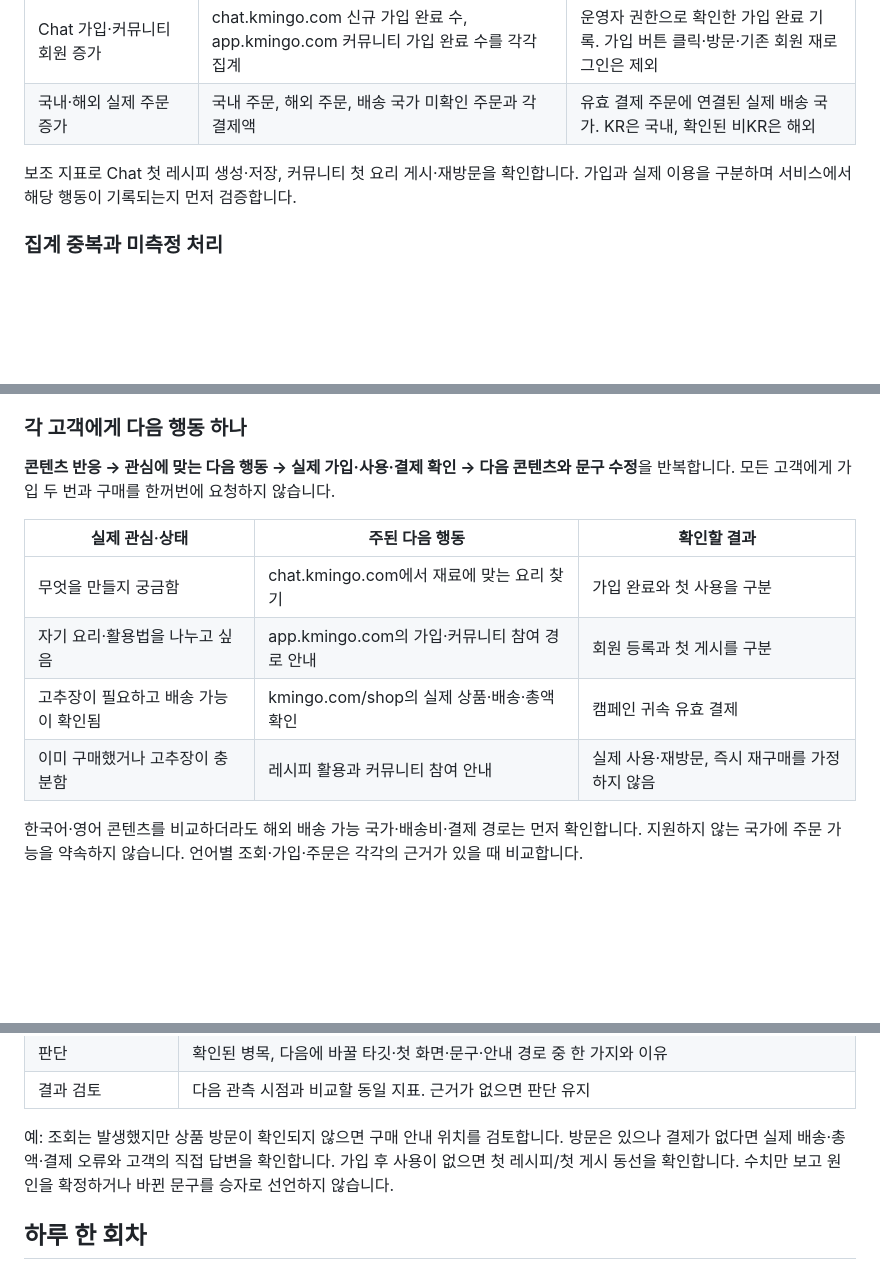
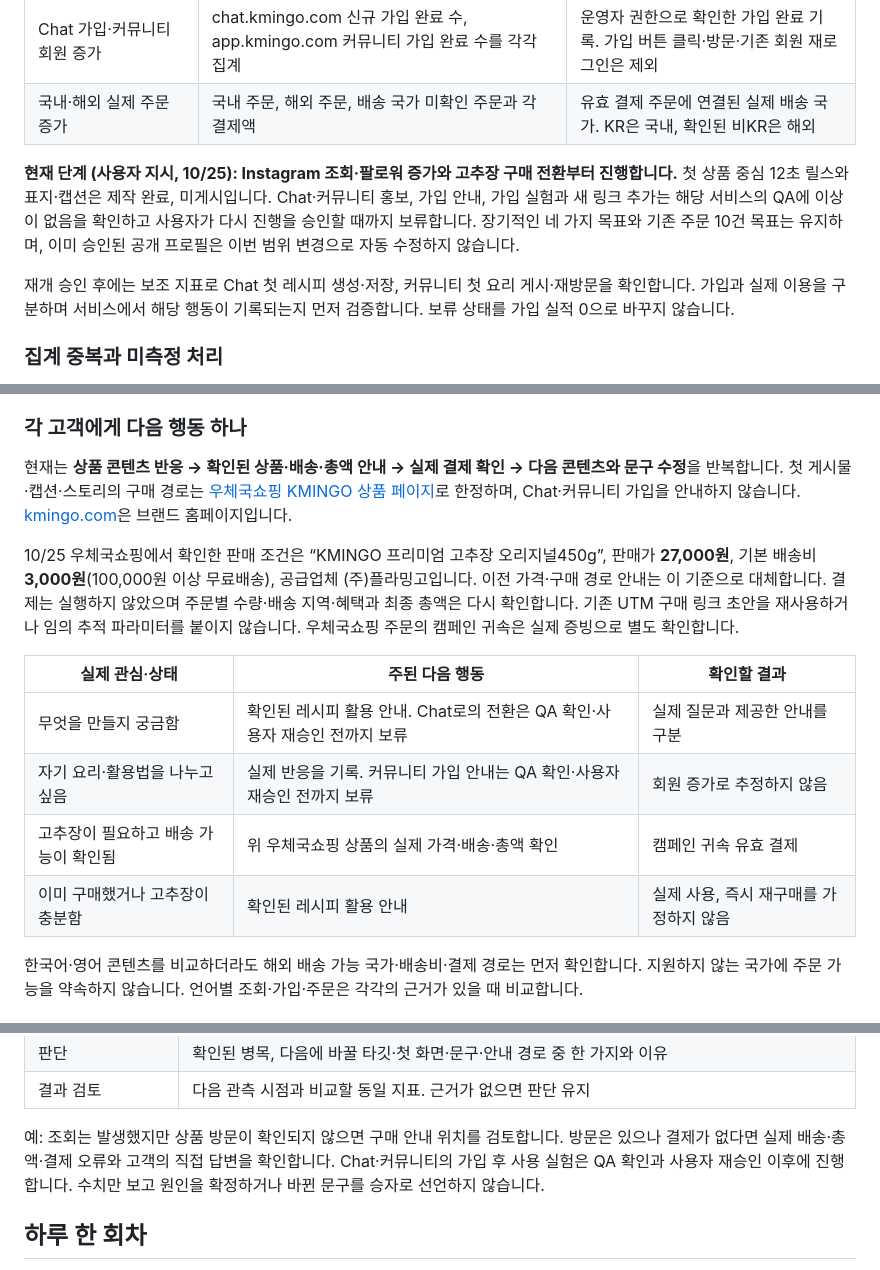
Before and after one commit to brucedata/kmingo-loop, a Markdown page: OPERATIONS.md, 3 parts joined by grey strips. GitHub-like rendering; blank space fills up the shorter version.

Commit message:
Focus campaign on gochujang purchases via ePOST

```diff
--- a/OPERATIONS.md
+++ b/OPERATIONS.md
@@ -13,7 +13,9 @@
 | Chat 가입·커뮤니티 회원 증가 | chat.kmingo.com 신규 가입 완료 수, app.kmingo.com 커뮤니티 가입 완료 수를 각각 집계 | 운영자 권한으로 확인한 가입 완료 기록. 가입 버튼 클릭·방문·기존 회원 재로그인은 제외 |
 | 국내·해외 실제 주문 증가 | 국내 주문, 해외 주문, 배송 국가 미확인 주문과 각 결제액 | 유효 결제 주문에 연결된 실제 배송 국가. KR은 국내, 확인된 비KR은 해외 |
 
-보조 지표로 Chat 첫 레시피 생성·저장, 커뮤니티 첫 요리 게시·재방문을 확인합니다. 가입과 실제 이용을 구분하며 서비스에서 해당 행동이 기록되는지 먼저 검증합니다.
+**현재 단계 (사용자 지시, 10/25): Instagram 조회·팔로워 증가와 고추장 구매 전환부터 진행합니다.** 첫 상품 중심 12초 릴스와 표지·캡션은 제작 완료, 미게시입니다. Chat·커뮤니티 홍보, 가입 안내, 가입 실험과 새 링크 추가는 해당 서비스의 QA에 이상이 없음을 확인하고 사용자가 다시 진행을 승인할 때까지 보류합니다. 장기적인 네 가지 목표와 기존 주문 10건 목표는 유지하며, 이미 승인된 공개 프로필은 이번 범위 변경으로 자동 수정하지 않습니다.
+
+재개 승인 후에는 보조 지표로 Chat 첫 레시피 생성·저장, 커뮤니티 첫 요리 게시·재방문을 확인합니다. 가입과 실제 이용을 구분하며 서비스에서 해당 행동이 기록되는지 먼저 검증합니다. 보류 상태를 가입 실적 0으로 바꾸지 않습니다.
 
 ### 집계 중복과 미측정 처리
 
@@ -27,14 +29,16 @@
 
 ### 각 고객에게 다음 행동 하나
 
-**콘텐츠 반응 → 관심에 맞는 다음 행동 → 실제 가입·사용·결제 확인 → 다음 콘텐츠와 문구 수정**을 반복합니다. 모든 고객에게 가입 두 번과 구매를 한꺼번에 요청하지 않습니다.
+현재는 **상품 콘텐츠 반응 → 확인된 상품·배송·총액 안내 → 실제 결제 확인 → 다음 콘텐츠와 문구 수정**을 반복합니다. 첫 게시물·캡션·스토리의 구매 경로는 [우체국쇼핑 KMINGO 상품 페이지](https://sijang.epost.go.kr/fo/goods/goodsDetailView.do?goodsCd=EA2008119&pavlnDivCd=02)로 한정하며, Chat·커뮤니티 가입을 안내하지 않습니다. [kmingo.com](https://kmingo.com)은 브랜드 홈페이지입니다.
+
+10/25 우체국쇼핑에서 확인한 판매 조건은 “KMINGO 프리미엄 고추장 오리지널450g”, 판매가 **27,000원**, 기본 배송비 **3,000원**(100,000원 이상 무료배송), 공급업체 (주)플라밍고입니다. 이전 가격·구매 경로 안내는 이 기준으로 대체합니다. 결제는 실행하지 않았으며 주문별 수량·배송 지역·혜택과 최종 총액은 다시 확인합니다. 기존 UTM 구매 링크 초안을 재사용하거나 임의 추적 파라미터를 붙이지 않습니다. 우체국쇼핑 주문의 캠페인 귀속은 실제 증빙으로 별도 확인합니다.
 
 | 실제 관심·상태 | 주된 다음 행동 | 확인할 결과 |
 | --- | --- | --- |
-| 무엇을 만들지 궁금함 | chat.kmingo.com에서 재료에 맞는 요리 찾기 | 가입 완료와 첫 사용을 구분 |
-| 자기 요리·활용법을 나누고 싶음 | app.kmingo.com의 가입·커뮤니티 참여 경로 안내 | 회원 등록과 첫 게시를 구분 |
-| 고추장이 필요하고 배송 가능이 확인됨 | kmingo.com/shop의 실제 상품·배송·총액 확인 | 캠페인 귀속 유효 결제 |
-| 이미 구매했거나 고추장이 충분함 | 레시피 활용과 커뮤니티 참여 안내 | 실제 사용·재방문, 즉시 재구매를 가정하지 않음 |
+| 무엇을 만들지 궁금함 | 확인된 레시피 활용 안내. Chat로의 전환은 QA 확인·사용자 재승인 전까지 보류 | 실제 질문과 제공한 안내를 구분 |
+| 자기 요리·활용법을 나누고 싶음 | 실제 반응을 기록. 커뮤니티 가입 안내는 QA 확인·사용자 재승인 전까지 보류 | 회원 증가로 추정하지 않음 |
+| 고추장이 필요하고 배송 가능이 확인됨 | 위 우체국쇼핑 상품의 실제 가격·배송·총액 확인 | 캠페인 귀속 유효 결제 |
+| 이미 구매했거나 고추장이 충분함 | 확인된 레시피 활용 안내 | 실제 사용, 즉시 재구매를 가정하지 않음 |
 
 한국어·영어 콘텐츠를 비교하더라도 해외 배송 가능 국가·배송비·결제 경로는 먼저 확인합니다. 지원하지 않는 국가에 주문 가능을 약속하지 않습니다. 언어별 조회·가입·주문은 각각의 근거가 있을 때 비교합니다.
 
@@ -54,7 +58,7 @@
 | 판단 | 확인된 병목, 다음에 바꿀 타깃·첫 화면·문구·안내 경로 중 한 가지와 이유 |
 | 결과 검토 | 다음 관측 시점과 비교할 동일 지표. 근거가 없으면 판단 유지 |
 
-예: 조회는 발생했지만 상품 방문이 확인되지 않으면 구매 안내 위치를 검토합니다. 방문은 있으나 결제가 없다면 실제 배송·총액·결제 오류와 고객의 직접 답변을 확인합니다. 가입 후 사용이 없으면 첫 레시피/첫 게시 동선을 확인합니다. 수치만 보고 원인을 확정하거나 바뀐 문구를 승자로 선언하지 않습니다.
+예: 조회는 발생했지만 상품 방문이 확인되지 않으면 구매 안내 위치를 검토합니다. 방문은 있으나 결제가 없다면 실제 배송·총액·결제 오류와 고객의 직접 답변을 확인합니다. Chat·커뮤니티의 가입 후 사용 실험은 QA 확인과 사용자 재승인 이후에 진행합니다. 수치만 보고 원인을 확정하거나 바뀐 문구를 승자로 선언하지 않습니다.
 
 ## 하루 한 회차
 
```
Also changed, not shown: README.md (+4 -0 lines), ROUTINE.md (+7 -3 lines).
